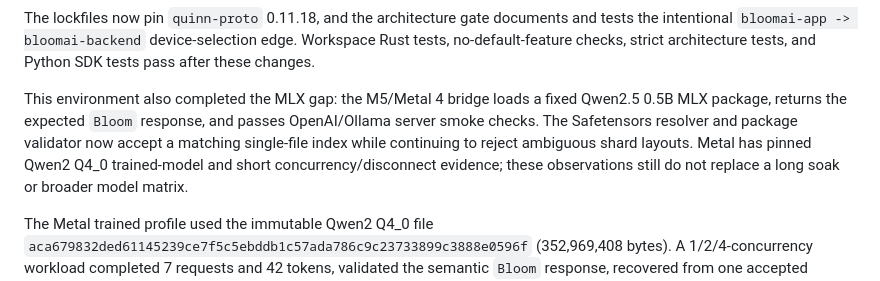
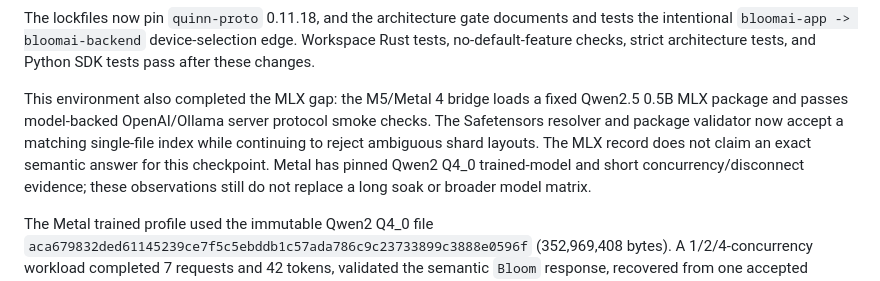
Before and after one commit to constmark/bloom, a Markdown page: docs/project-assessment-2026-10.md, the part around the change. Drawn GitHub-style.

Commit message:
docs: align MLX evidence with observed output

```diff
--- a/docs/project-assessment-2026-10.md
+++ b/docs/project-assessment-2026-10.md
@@ -83,10 +83,11 @@ edge. Workspace Rust tests, no-default-feature checks, strict architecture
 tests, and Python SDK tests pass after these changes.
 
 This environment also completed the MLX gap: the M5/Metal 4 bridge loads a
-fixed Qwen2.5 0.5B MLX package, returns the expected `Bloom` response, and passes
-OpenAI/Ollama server smoke checks. The Safetensors resolver and package
-validator now accept a matching single-file index while continuing to reject
-ambiguous shard layouts. Metal has pinned Qwen2 Q4_0 trained-model and short
+fixed Qwen2.5 0.5B MLX package and passes model-backed OpenAI/Ollama server
+protocol smoke checks. The Safetensors resolver and package validator now
+accept a matching single-file index while continuing to reject ambiguous
+shard layouts. The MLX record does not claim an exact semantic answer for this
+checkpoint. Metal has pinned Qwen2 Q4_0 trained-model and short
 concurrency/disconnect evidence; these observations still do not replace a
 long soak or broader model matrix.
 
```
Also changed, not shown: docs/trained-model-validation.md (+1 -1 lines).
